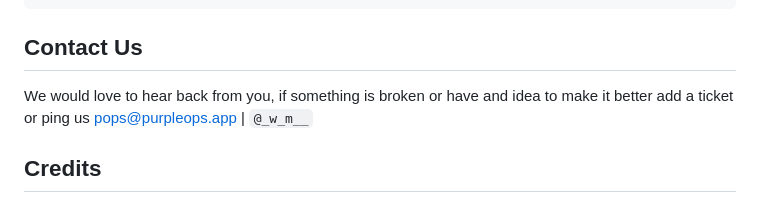
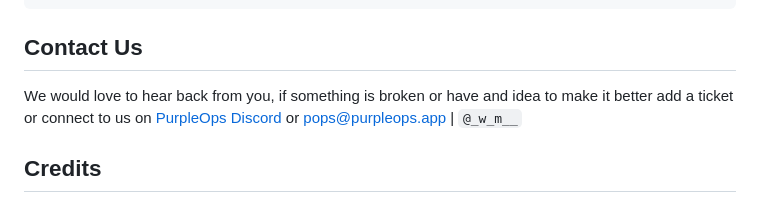
Before and after one commit to CyberCX-STA/PurpleOps, a Markdown page: README.md, the part around the change. Rendered like a GitHub page; folded sections open.

Commit message:
Update README.md
Ádded discord link

```diff
--- a/README.md
+++ b/README.md
@@ -135,7 +135,7 @@ $ sudo docker compose up
 
 ## Contact Us
 
-We would love to hear back from you, if something is broken or have and idea to make it better add a ticket or ping us pops@purpleops.app | `@_w_m__`
+We would love to hear back from you, if something is broken or have and idea to make it better add a ticket or connect to us on [PurpleOps Discord](https://discord.gg/2xeA6FB3GJ) or pops@purpleops.app | `@_w_m__`
 
 ## Credits
 
```
